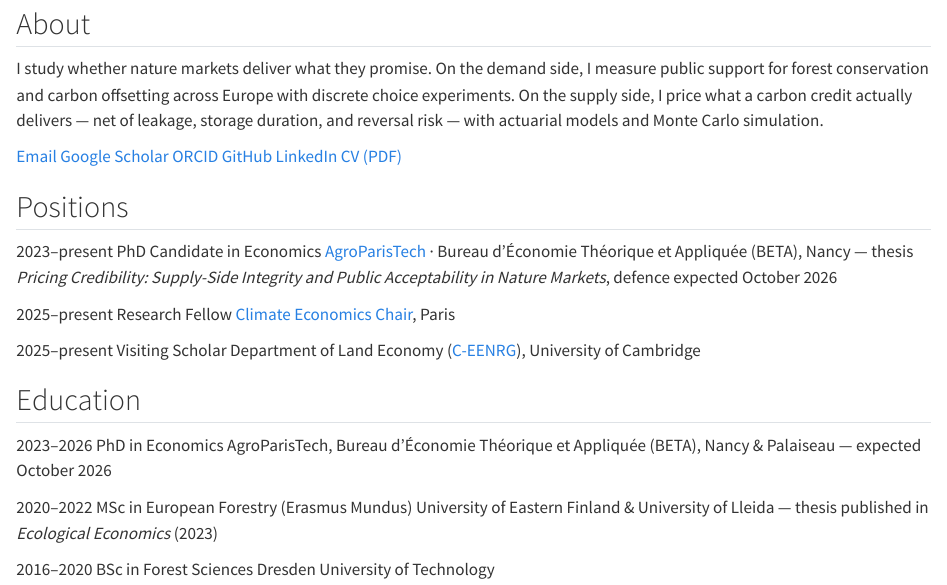
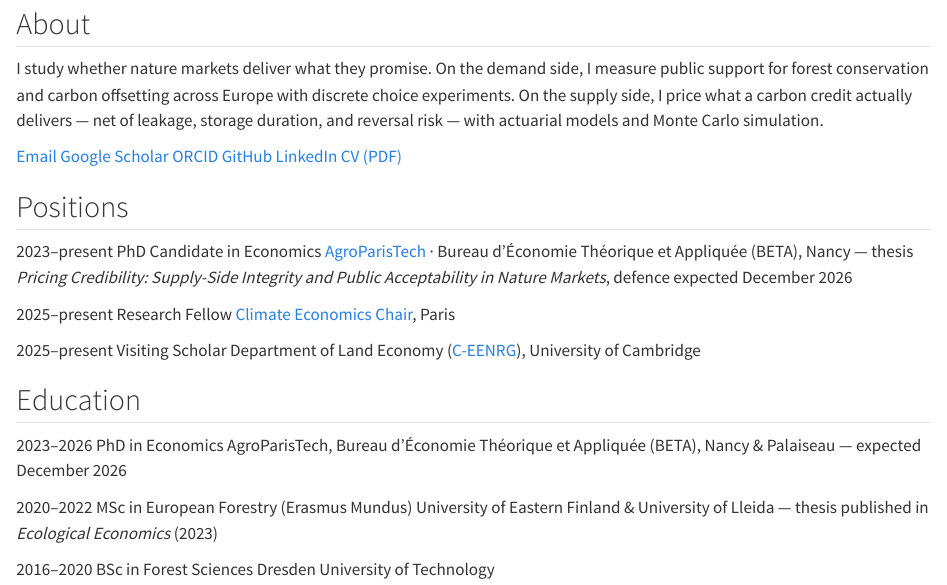
Before and after one commit to o-frings/o-frings.github.io, a Quarto document (index.qmd): the page in a window 1100 px wide, from 110 px down. Rendered offline with R 4.5, knitr and Pandoc in place of Quarto, with nearby package versions.

Commit message:
Defence expected December 2026, not October
Co-Authored-By: Claude Fable 5 <noreply@anthropic.com>

```diff
--- a/index.qmd
+++ b/index.qmd
@@ -20,7 +20,7 @@ title: "Oliver Frings"
 
 ## Positions
 
-[2023–present]{.when} [PhD Candidate in Economics]{.what} [[AgroParisTech](https://www.agroparistech.fr/) · Bureau d'Économie Théorique et Appliquée (BETA), Nancy — thesis *Pricing Credibility: Supply-Side Integrity and Public Acceptability in Nature Markets*, defence expected October 2026]{.meta}
+[2023–present]{.when} [PhD Candidate in Economics]{.what} [[AgroParisTech](https://www.agroparistech.fr/) · Bureau d'Économie Théorique et Appliquée (BETA), Nancy — thesis *Pricing Credibility: Supply-Side Integrity and Public Acceptability in Nature Markets*, defence expected December 2026]{.meta}
 
 [2025–present]{.when} [Research Fellow]{.what} [[Climate Economics Chair](https://www.chaireeconomieduclimat.org/en/), Paris]{.meta}
 
@@ -28,7 +28,7 @@ title: "Oliver Frings"
 
 ## Education
 
-[2023–2026]{.when} [PhD in Economics]{.what} [AgroParisTech, Bureau d'Économie Théorique et Appliquée (BETA), Nancy & Palaiseau — expected October 2026]{.meta}
+[2023–2026]{.when} [PhD in Economics]{.what} [AgroParisTech, Bureau d'Économie Théorique et Appliquée (BETA), Nancy & Palaiseau — expected December 2026]{.meta}
 
 [2020–2022]{.when} [MSc in European Forestry (Erasmus Mundus)]{.what} [University of Eastern Finland & University of Lleida — thesis published in *Ecological Economics* (2023)]{.meta}
 
```
Also changed, not shown: research.qmd (+1 -1 lines), docs/search.json, 3 other files.
